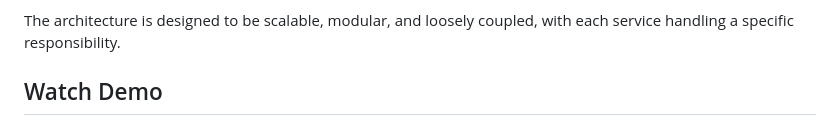
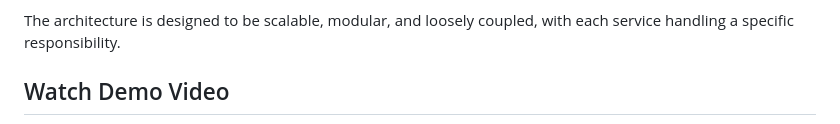
Before and after one commit to Sarthaksource/expense-tracker-microservices, a Markdown page: readme.md, the part around one of its changes. Rendered like a GitHub page.

```diff
--- a/readme.md
+++ b/readme.md
@@ -7,5 +7,5 @@ This project is a microservices-based expense management system built using Dock
 The architecture is designed to be scalable, modular, and loosely coupled, with each service handling a specific responsibility.
 
 
-## Watch Demo
+## Watch Demo Video
 
```
Also changed, not shown: other parts of readme.md (+1 -1 lines).
